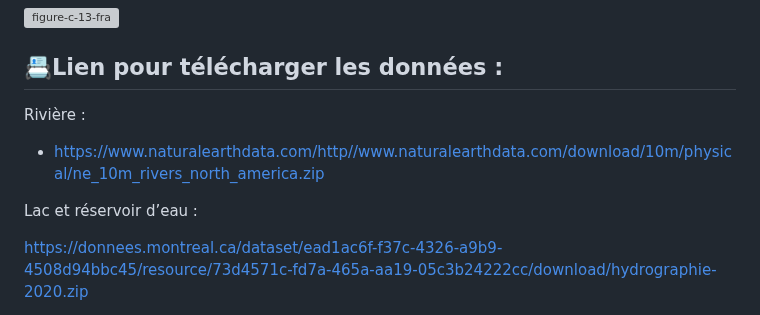
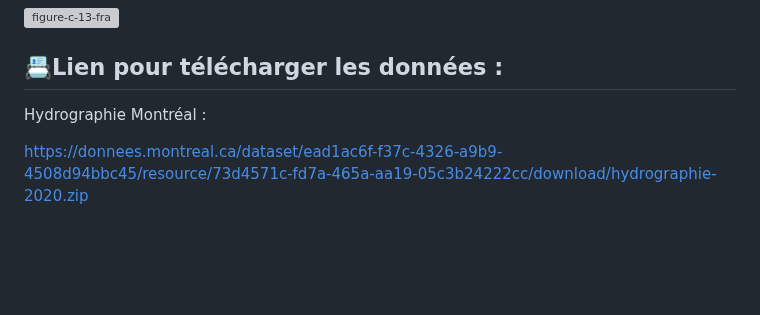
Before and after one commit to UMBD28348904/geo7630h25, a Markdown page: TP1_GEO7630/README.md, the part around the change. Drawn GitHub-style; blank space fills up the shorter version; grey boxes are pictures that could not be loaded.

Commit message:
Update README.md
Signed-off-by: UMBD28348904 <umba.dady_dimabanza@courrier.uqam.ca>

```diff
--- a/TP1_GEO7630/README.md
+++ b/TP1_GEO7630/README.md
@@ -90,11 +90,7 @@ Le MNT peut permettre de simuler le déplacement de l'eau, les zones de rétenti
 
 ## 📇Lien pour télécharger les données :
 
-Rivière :
-
-- https://www.naturalearthdata.com/http//www.naturalearthdata.com/download/10m/physical/ne_10m_rivers_north_america.zip
-
-Lac et réservoir d’eau :
+Hydrographie Montréal  :
 
 https://donnees.montreal.ca/dataset/ead1ac6f-f37c-4326-a9b9-4508d94bbc45/resource/73d4571c-fd7a-465a-aa19-05c3b24222cc/download/hydrographie-2020.zip
 
```
